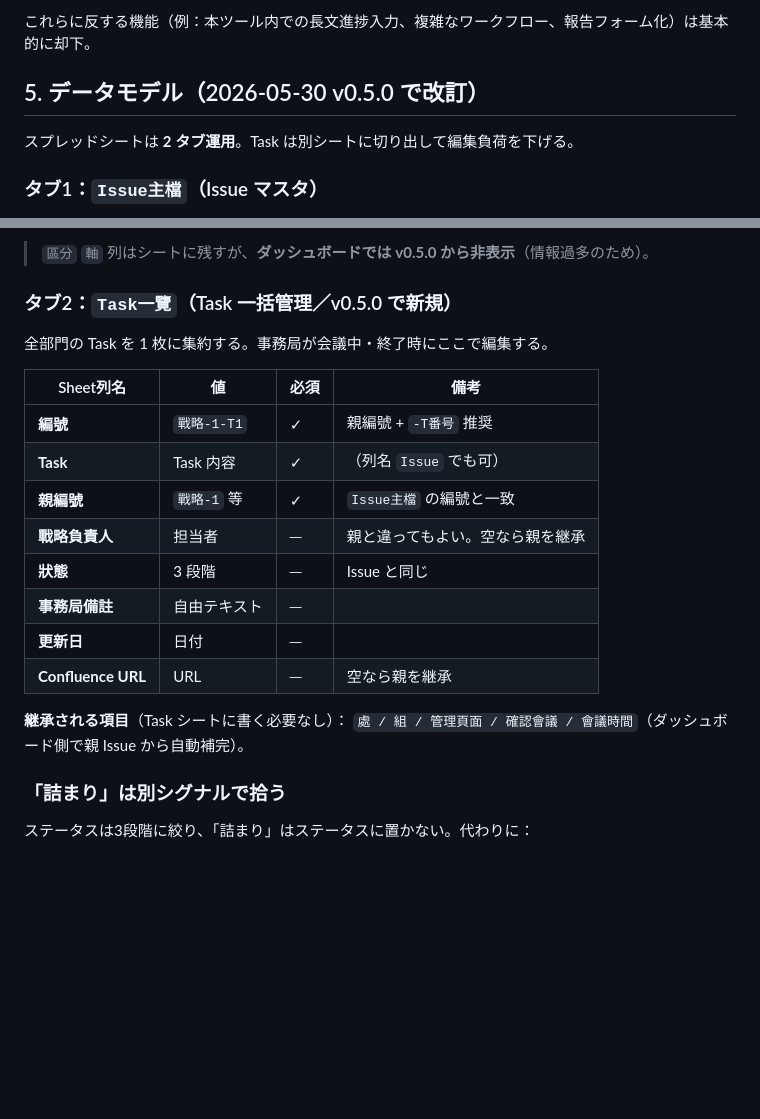
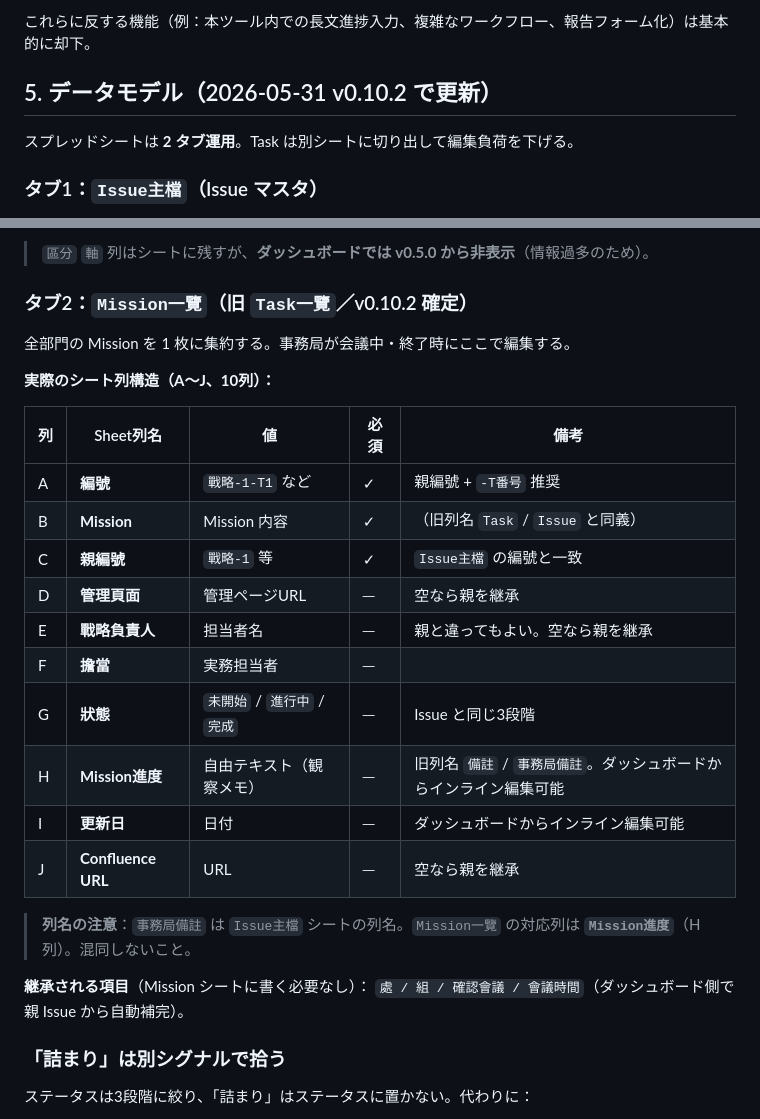
Before and after one commit to benesse-lc8t/JIG-Issues-master, a Markdown page: CLAUDE.md, 2 parts joined by grey strips. Rendered like a GitHub page; blank space fills up the shorter version.

```diff
--- a/CLAUDE.md
+++ b/CLAUDE.md
@@ -37,7 +37,7 @@
 
 これらに反する機能（例：本ツール内での長文進捗入力、複雑なワークフロー、報告フォーム化）は基本的に却下。
 
-## 5. データモデル（2026-05-30 v0.5.0 で改訂）
+## 5. データモデル（2026-05-31 v0.10.2 で更新）
 
 スプレッドシートは **2 タブ運用**。Task は別シートに切り出して編集負荷を下げる。
 
@@ -55,22 +55,29 @@
 
 > `區分` `軸` 列はシートに残すが、**ダッシュボードでは v0.5.0 から非表示**（情報過多のため）。
 
-### タブ2：`Task一覽`（Task 一括管理／v0.5.0 で新規）
-全部門の Task を 1 枚に集約する。事務局が会議中・終了時にここで編集する。
+### タブ2：`Mission一覽`（旧 `Task一覽`／v0.10.2 確定）
 
-| Sheet列名 | 値 | 必須 | 備考 |
-|---|---|---|---|
-| **編號** | `戰略-1-T1` | ✓ | 親編號 + `-T番号` 推奨 |
-| **Task** | Task 内容 | ✓ | （列名 `Issue` でも可） |
-| **親編號** | `戰略-1` 等 | ✓ | `Issue主檔` の編號と一致 |
-| **戰略負責人** | 担当者 | ─ | 親と違ってもよい。空なら親を継承 |
-| **狀態** | 3 段階 | ─ | Issue と同じ |
-| **事務局備註** | 自由テキスト | ─ | |
-| **更新日** | 日付 | ─ | |
-| **Confluence URL** | URL | ─ | 空なら親を継承 |
+全部門の Mission を 1 枚に集約する。事務局が会議中・終了時にここで編集する。
 
-**継承される項目**（Task シートに書く必要なし）：
-`處 / 組 / 管理頁面 / 確認會議 / 會議時間`（ダッシュボード側で親 Issue から自動補完）。
+**実際のシート列構造（A〜J、10列）：**
+
+| 列 | Sheet列名 | 値 | 必須 | 備考 |
+|---|---|---|---|---|
+| A | **編號** | `戰略-1-T1` など | ✓ | 親編號 + `-T番号` 推奨 |
+| B | **Mission** | Mission 内容 | ✓ | （旧列名 `Task` / `Issue` と同義） |
+| C | **親編號** | `戰略-1` 等 | ✓ | `Issue主檔` の編號と一致 |
+| D | **管理頁面** | 管理ページURL | ─ | 空なら親を継承 |
+| E | **戰略負責人** | 担当者名 | ─ | 親と違ってもよい。空なら親を継承 |
+| F | **擔當** | 実務担当者 | ─ | |
+| G | **狀態** | `未開始` / `進行中` / `完成` | ─ | Issue と同じ3段階 |
+| H | **Mission進度** | 自由テキスト（観察メモ） | ─ | 旧列名 `備註` / `事務局備註`。ダッシュボードからインライン編集可能 |
+| I | **更新日** | 日付 | ─ | ダッシュボードからインライン編集可能 |
+| J | **Confluence URL** | URL | ─ | 空なら親を継承 |
+
+> **列名の注意**：`事務局備註` は `Issue主檔` シートの列名。`Mission一覽` の対応列は **`Mission進度`**（H列）。混同しないこと。
+
+**継承される項目**（Mission シートに書く必要なし）：
+`處 / 組 / 確認會議 / 會議時間`（ダッシュボード側で親 Issue から自動補完）。
 
 ### 「詰まり」は別シグナルで拾う
 ステータスは3段階に絞り、「詰まり」はステータスに置かない。代わりに：
```
Also changed, not shown: other parts of CLAUDE.md (+10 -0 lines), CHANGELOG.md (+41 -0 lines).
